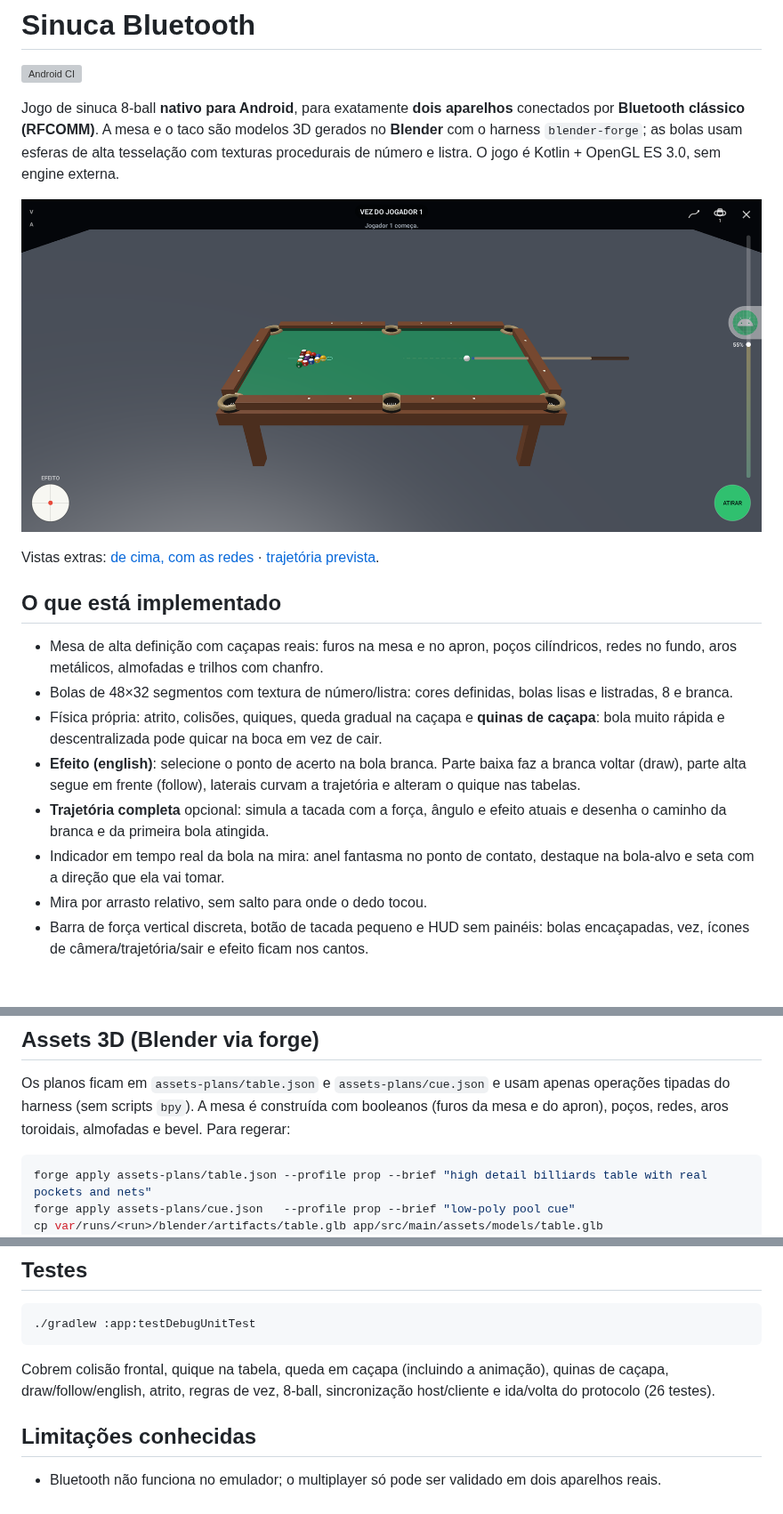
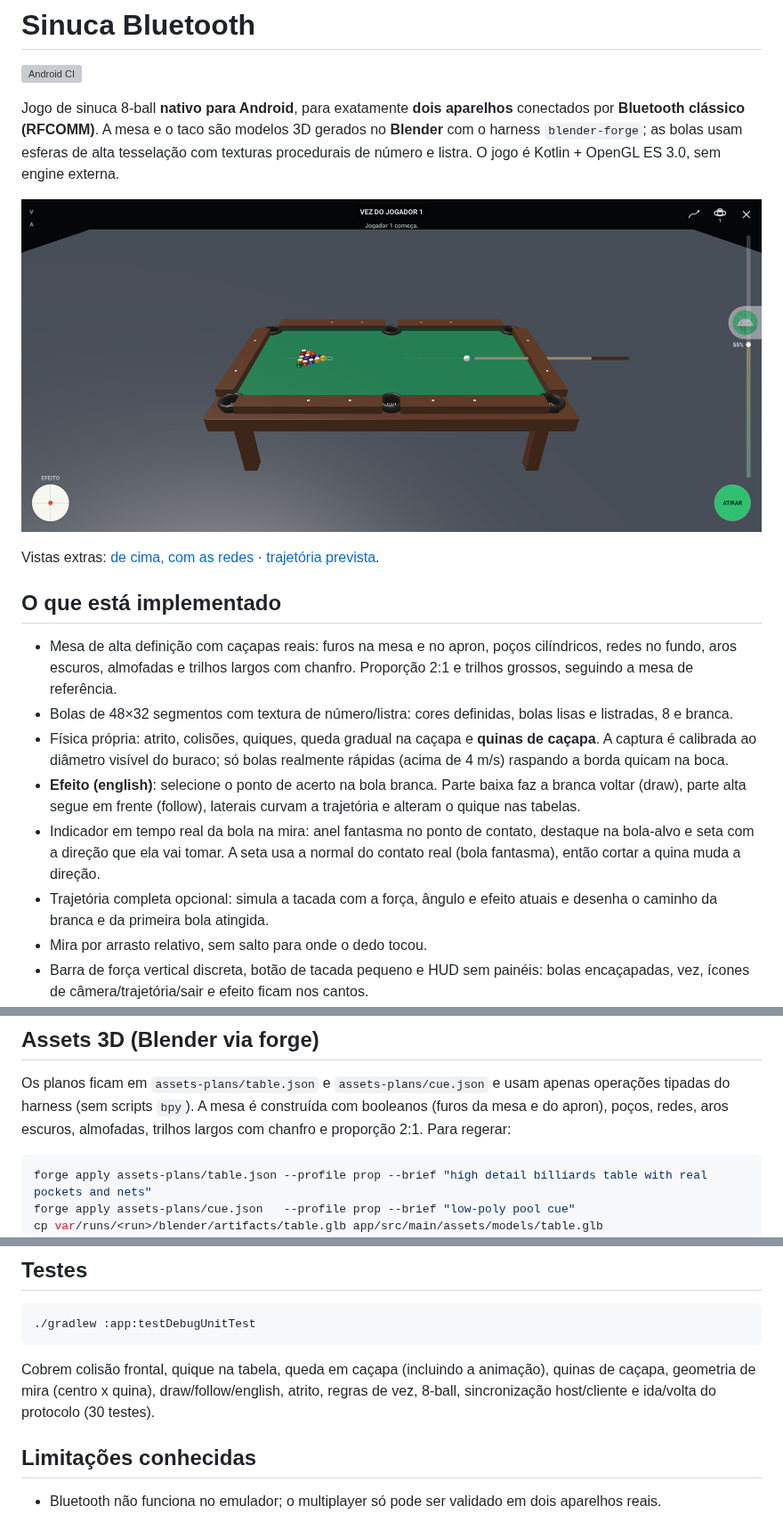
Before and after one commit to ldmaster/sinuca-bluetooth, a Markdown page: README.md, 3 parts joined by grey strips. Shown at 89% size. Rendered like a GitHub page; pictures changed too: docs/screenshot.png; blank space fills up the shorter version; grey boxes are pictures that could not be loaded.

````diff
--- a/README.md
+++ b/README.md
@@ -16,19 +16,21 @@ Vistas extras: [de cima, com as redes](docs/screenshot-top.png) ·
 ## O que está implementado
 
 - Mesa de alta definição com caçapas reais: furos na mesa e no apron, poços
-  cilíndricos, redes no fundo, aros metálicos, almofadas e trilhos com chanfro.
+  cilíndricos, redes no fundo, aros escuros, almofadas e trilhos largos com
+  chanfro. Proporção 2:1 e trilhos grossos, seguindo a mesa de referência.
 - Bolas de 48×32 segmentos com textura de número/listra: cores definidas, bolas
   lisas e listradas, 8 e branca.
 - Física própria: atrito, colisões, quiques, queda gradual na caçapa e
-  **quinas de caçapa**: bola muito rápida e descentralizada pode quicar na boca
-  em vez de cair.
+  **quinas de caçapa**. A captura é calibrada ao diâmetro visível do buraco;
+  só bolas realmente rápidas (acima de 4 m/s) raspando a borda quicam na boca.
 - **Efeito (english)**: selecione o ponto de acerto na bola branca. Parte baixa
   faz a branca voltar (draw), parte alta segue em frente (follow), laterais
   curvam a trajetória e alteram o quique nas tabelas.
-- **Trajetória completa** opcional: simula a tacada com a força, ângulo e efeito
+- Indicador em tempo real da bola na mira: anel fantasma no ponto de contato,
+  destaque na bola-alvo e seta com a direção que ela vai tomar. A seta usa a
+  normal do contato real (bola fantasma), então cortar a quina muda a direção.
+- Trajetória completa opcional: simula a tacada com a força, ângulo e efeito
   atuais e desenha o caminho da branca e da primeira bola atingida.
-- Indicador em tempo real da bola na mira: anel fantasma no ponto de contato,
-  destaque na bola-alvo e seta com a direção que ela vai tomar.
 - Mira por arrasto relativo, sem salto para onde o dedo tocou.
 - Barra de força vertical discreta, botão de tacada pequeno e HUD sem painéis:
   bolas encaçapadas, vez, ícones de câmera/trajetória/sair e efeito ficam nos
@@ -117,8 +119,8 @@ O protocolo usa uma linha JSON por mensagem (`hello`, `start`, `state`, `shot`,
 
 Os planos ficam em `assets-plans/table.json` e `assets-plans/cue.json` e usam apenas
 operações tipadas do harness (sem scripts `bpy`). A mesa é construída com
-booleanos (furos da mesa e do apron), poços, redes, aros toroidais, almofadas e
-bevel. Para regerar:
+booleanos (furos da mesa e do apron), poços, redes, aros escuros, almofadas,
+trilhos largos com chanfro e proporção 2:1. Para regerar:
 
 ```bash
 forge apply assets-plans/table.json --profile prop --brief "high detail billiards table with real pockets and nets"
@@ -139,8 +141,9 @@ texturas OpenGL, sem depender de Filament/Sceneform.
 ```
 
 Cobrem colisão frontal, quique na tabela, queda em caçapa (incluindo a animação),
-quinas de caçapa, draw/follow/english, atrito, regras de vez, 8-ball,
-sincronização host/cliente e ida/volta do protocolo (26 testes).
+quinas de caçapa, geometria de mira (centro x quina), draw/follow/english,
+atrito, regras de vez, 8-ball, sincronização host/cliente e ida/volta do
+protocolo (30 testes).
 
 ## Limitações conhecidas
 
````
Also changed, not shown: docs/screenshot-top.png, docs/screenshot-trajectory.png, 9 other files.
